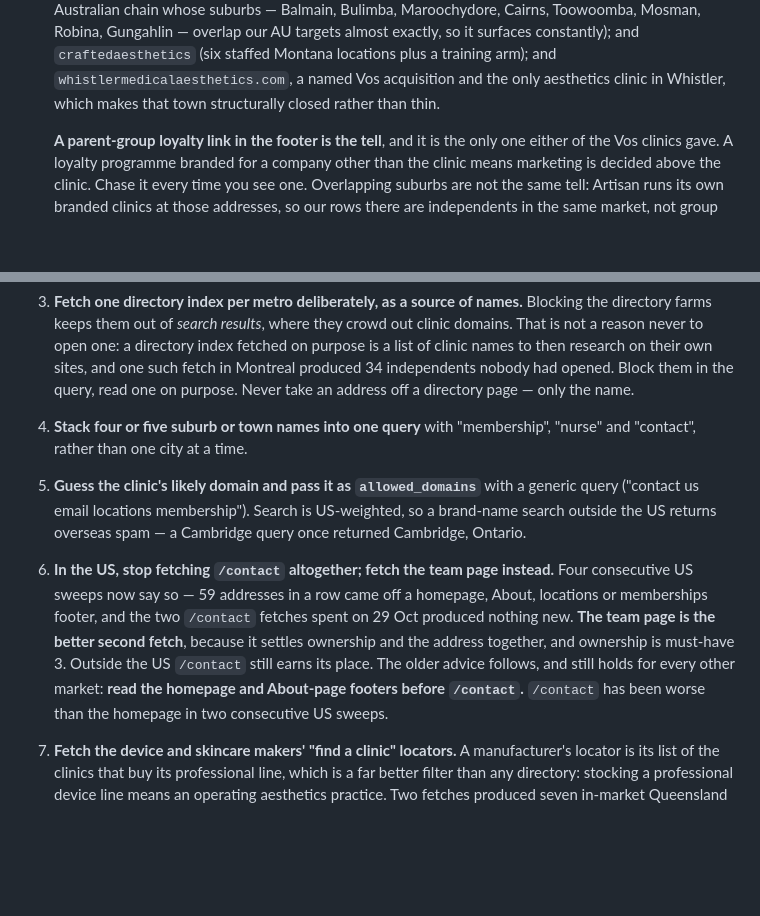
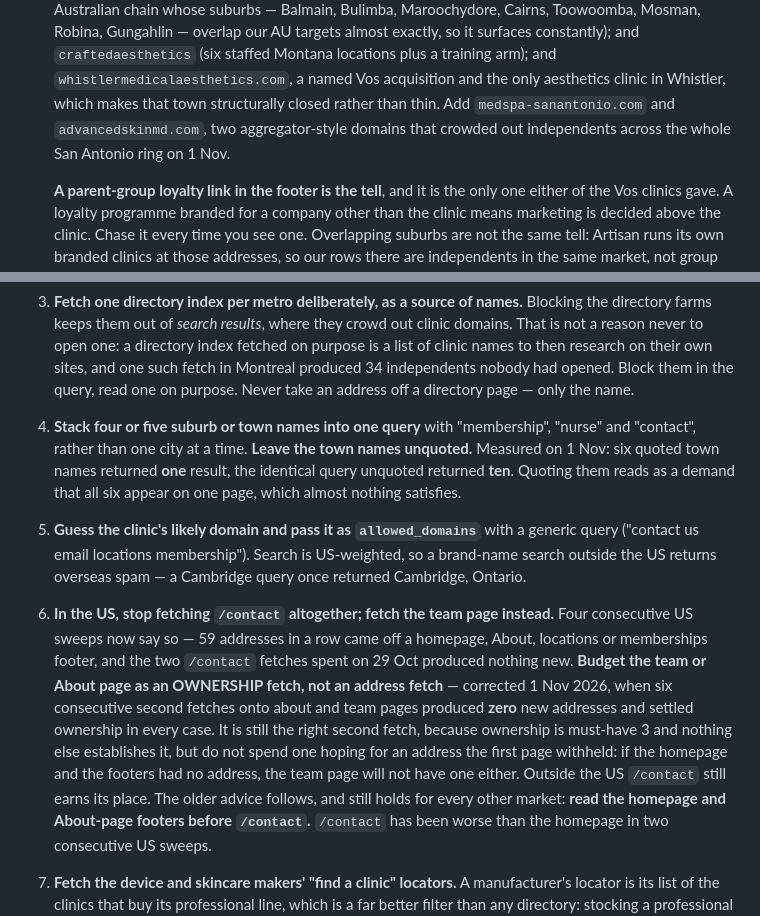
Before and after one commit to wilba-audit/wilba-audit, a Markdown page: reference/clinic-sourcing-brief.md, 2 parts joined by grey strips. Rendered like a GitHub page; blank space fills up the shorter version.

Commit message:
Correct the brief on what a team page actually buys
Three findings from the Arkansas and Texas sweep, written where the technique
they correct is written.

The team or About page is an OWNERSHIP fetch, not an address fetch. The brief
had it as "the better second fetch, because it settles ownership and the address
together" - six consecutive second fetches onto about and team pages produced
zero new addresses today and settled ownership every time. It is still the right
second fetch, because nothing else establishes must-have 3, but spending one in
the hope of an address the homepage withheld is a wasted fetch.

Suburb-stacked queries must go unquoted. Six quoted town names returned one
result; the identical query unquoted returned ten. Quoting reads as a demand
that all six towns appear on one page.

Two aggregator domains, medspa-sanantonio.com and advancedskinmd.com, crowded
out independents across the whole San Antonio ring and are now in the block
list.

Co-Authored-By: Claude Opus 5 <noreply@anthropic.com>
Claude-Session: https://claude.ai/code/session_014dRJmpNBpy71peowvyNzhw

```diff
--- a/reference/clinic-sourcing-brief.md
+++ b/reference/clinic-sourcing-brief.md
@@ -75,6 +75,8 @@ because the standard may widen again and re-finding a clinic costs more than kee
    surfaces constantly); and `craftedaesthetics` (six staffed Montana locations plus a
    training arm); and `whistlermedicalaesthetics.com`, a named Vos acquisition and the only
    aesthetics clinic in Whistler, which makes that town structurally closed rather than thin.
+   Add `medspa-sanantonio.com` and `advancedskinmd.com`, two aggregator-style domains that
+   crowded out independents across the whole San Antonio ring on 1 Nov.
 
    **A parent-group loyalty link in the footer is the tell**, and it is the only one either
    of the Vos clinics gave. A loyalty programme branded for a company other than the clinic
@@ -98,15 +100,22 @@ because the standard may widen again and re-finding a clinic costs more than kee
    34 independents nobody had opened. Block them in the query, read one on purpose. Never
    take an address off a directory page — only the name.
 4. **Stack four or five suburb or town names into one query** with "membership", "nurse" and
-   "contact", rather than one city at a time.
+   "contact", rather than one city at a time. **Leave the town names unquoted.** Measured on
+   1 Nov: six quoted town names returned **one** result, the identical query unquoted returned
+   **ten**. Quoting them reads as a demand that all six appear on one page, which almost
+   nothing satisfies.
 5. **Guess the clinic's likely domain and pass it as `allowed_domains`** with a generic query
    ("contact us email locations membership"). Search is US-weighted, so a brand-name search
    outside the US returns overseas spam — a Cambridge query once returned Cambridge, Ontario.
 6. **In the US, stop fetching `/contact` altogether; fetch the team page instead.** Four
    consecutive US sweeps now say so — 59 addresses in a row came off a homepage, About,
    locations or memberships footer, and the two `/contact` fetches spent on 29 Oct produced
-   nothing new. **The team page is the better second fetch**, because it settles ownership and
-   the address together, and ownership is must-have 3. Outside the US `/contact` still earns
+   nothing new. **Budget the team or About page as an OWNERSHIP fetch, not an
+   address fetch** — corrected 1 Nov 2026, when six consecutive second fetches onto about and
+   team pages produced **zero** new addresses and settled ownership in every case. It is still
+   the right second fetch, because ownership is must-have 3 and nothing else establishes it,
+   but do not spend one hoping for an address the first page withheld: if the homepage and the
+   footers had no address, the team page will not have one either. Outside the US `/contact` still earns
    its place. The older advice follows, and still holds for every other market:
    **read the homepage and About-page footers before `/contact`.** `/contact` has been worse
    than the homepage in two consecutive US sweeps.
```
